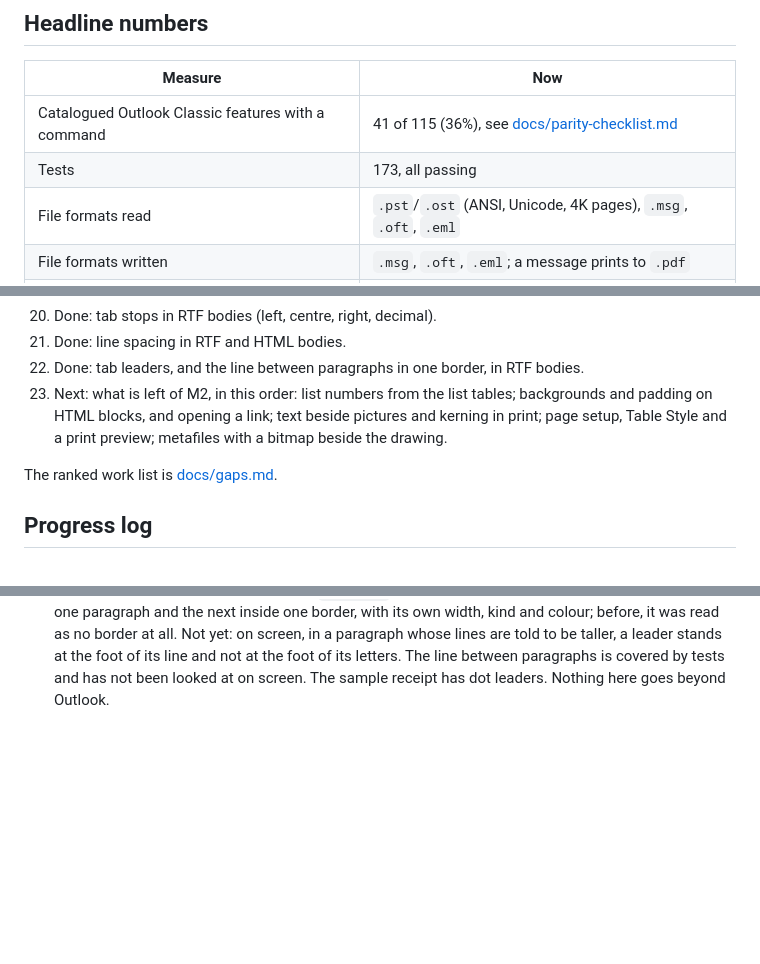
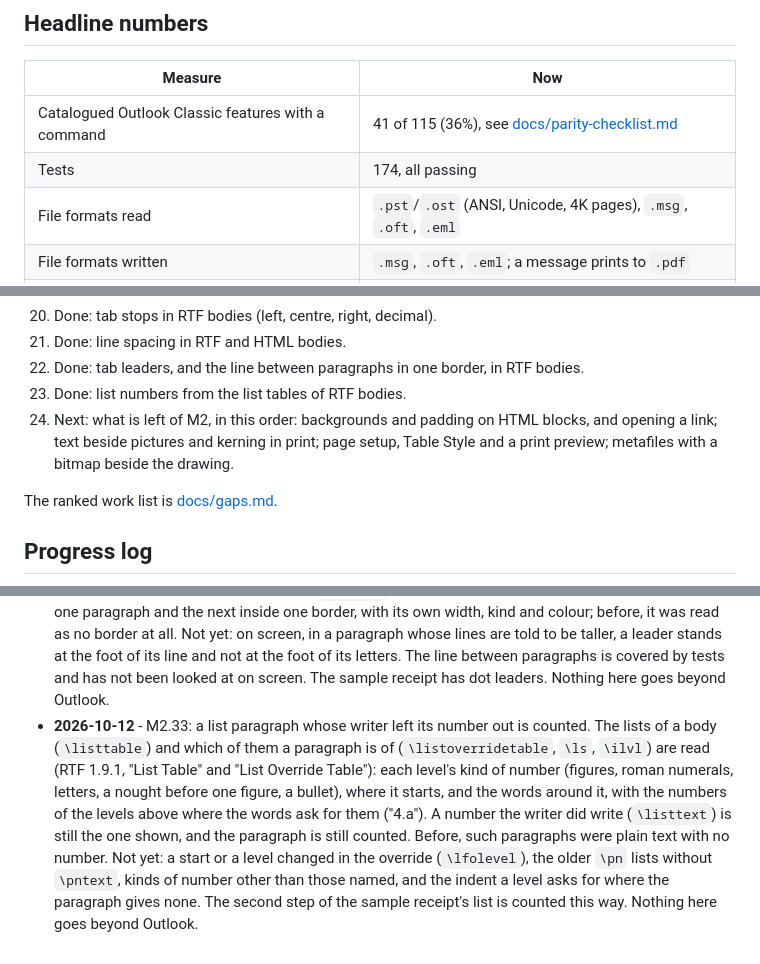
Before and after one commit to AdriaanBoshoff/MailCraft, a Markdown page: ROADMAP.md, 3 parts joined by grey strips. GitHub-like rendering; blank space fills up the shorter version.

```diff
--- a/ROADMAP.md
+++ b/ROADMAP.md
@@ -7,7 +7,7 @@
 | Measure | Now |
 |---|---|
 | Catalogued Outlook Classic features with a command | 41 of 115 (36%), see [docs/parity-checklist.md](docs/parity-checklist.md) |
-| Tests | 173, all passing |
+| Tests | 174, all passing |
 | File formats read | `.pst`/`.ost` (ANSI, Unicode, 4K pages), `.msg`, `.oft`, `.eml` |
 | File formats written | `.msg`, `.oft`, `.eml`; a message prints to `.pdf` |
 | Protocols | none |
@@ -70,9 +70,10 @@
 20. Done: tab stops in RTF bodies (left, centre, right, decimal).
 21. Done: line spacing in RTF and HTML bodies.
 22. Done: tab leaders, and the line between paragraphs in one border, in RTF bodies.
-23. Next: what is left of M2, in this order: list numbers from the list tables; backgrounds and
-    padding on HTML blocks, and opening a link; text beside pictures and kerning in print;
-    page setup, Table Style and a print preview; metafiles with a bitmap beside the drawing.
+23. Done: list numbers from the list tables of RTF bodies.
+24. Next: what is left of M2, in this order: backgrounds and padding on HTML blocks, and opening a
+    link; text beside pictures and kerning in print; page setup, Table Style and a print
+    preview; metafiles with a bitmap beside the drawing.
 
 The ranked work list is [docs/gaps.md](docs/gaps.md).
 
@@ -403,3 +404,14 @@ The ranked work list is [docs/gaps.md](docs/gaps.md).
   foot of its line and not at the foot of its letters. The line between paragraphs is covered
   by tests and has not been looked at on screen. The sample receipt has dot leaders. Nothing
   here goes beyond Outlook.
+- **2026-10-12** - M2.33: a list paragraph whose writer left its number out is counted. The lists of
+  a body (`\listtable`) and which of them a paragraph is of (`\listoverridetable`, `\ls`,
+  `\ilvl`) are read (RTF 1.9.1, "List Table" and "List Override Table"): each level's kind of
+  number (figures, roman numerals, letters, a nought before one figure, a bullet), where it
+  starts, and the words around it, with the numbers of the levels above where the words ask
+  for them ("4.a"). A number the writer did write (`\listtext`) is still the one shown, and
+  the paragraph is still counted. Before, such paragraphs were plain text with no number.
+  Not yet: a start or a level changed in the override (`\lfolevel`), the older `\pn` lists
+  without `\pntext`, kinds of number other than those named, and the indent a level asks for
+  where the paragraph gives none. The second step of the sample receipt's list is counted
+  this way. Nothing here goes beyond Outlook.
```
Also changed, not shown: other parts of ROADMAP.md (+1 -1 lines), README.md (+2 -2 lines), docs/gaps.md (+3 -3 lines), docs/images/mailcraft-reading-pane.png, 3 other files.
